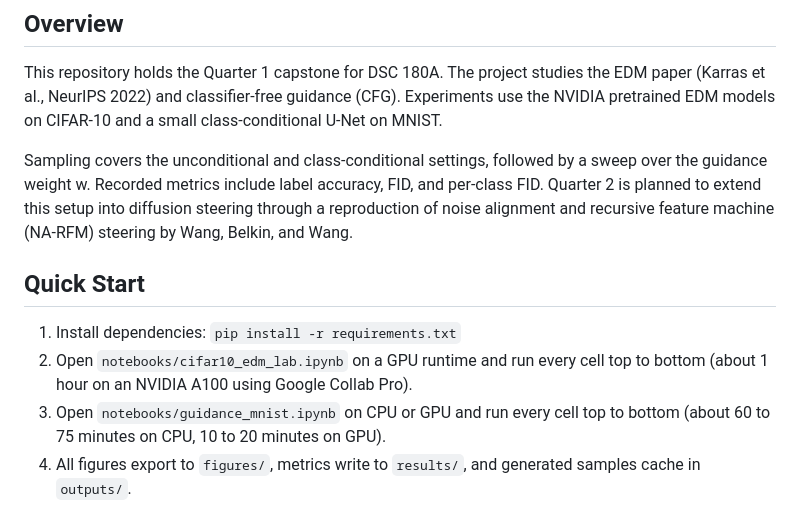
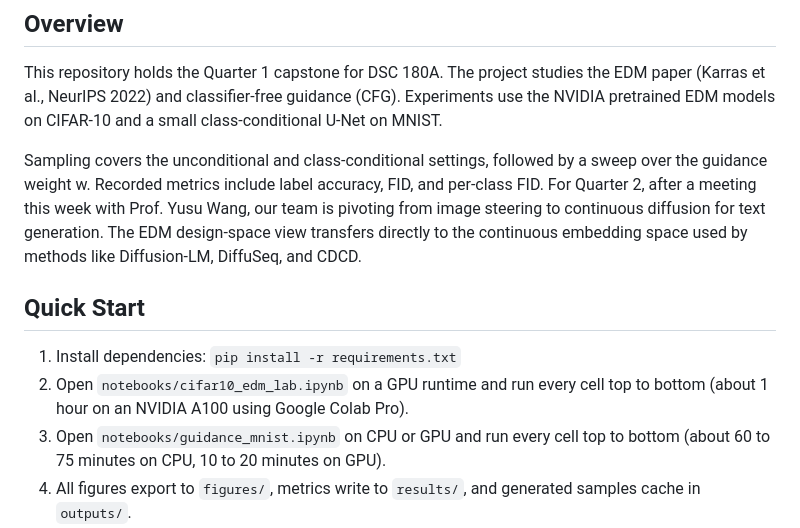
Before and after one commit to VedVar43789/EDM_NVIDEA, a Markdown page: README.md, the part around one of its changes. Drawn GitHub-style.

```diff
--- a/README.md
+++ b/README.md
@@ -7,12 +7,12 @@
 
 This repository holds the Quarter 1 capstone for DSC 180A. The project studies the EDM paper (Karras et al., NeurIPS 2022) and classifier-free guidance (CFG). Experiments use the NVIDIA pretrained EDM models on CIFAR-10 and a small class-conditional U-Net on MNIST.
 
-Sampling covers the unconditional and class-conditional settings, followed by a sweep over the guidance weight w. Recorded metrics include label accuracy, FID, and per-class FID. Quarter 2 is planned to extend this setup into diffusion steering through a reproduction of noise alignment and recursive feature machine (NA-RFM) steering by Wang, Belkin, and Wang.
+Sampling covers the unconditional and class-conditional settings, followed by a sweep over the guidance weight w. Recorded metrics include label accuracy, FID, and per-class FID. For Quarter 2, after a meeting this week with Prof. Yusu Wang, our team is pivoting from image steering to continuous diffusion for text generation. The EDM design-space view transfers directly to the continuous embedding space used by methods like Diffusion-LM, DiffuSeq, and CDCD.
 
 ## Quick Start
 
 1. Install dependencies: `pip install -r requirements.txt`
-2. Open `notebooks/cifar10_edm_lab.ipynb` on a GPU runtime and run every cell top to bottom (about 1 hour on an NVIDIA A100 using Google Collab Pro).
+2. Open `notebooks/cifar10_edm_lab.ipynb` on a GPU runtime and run every cell top to bottom (about 1 hour on an NVIDIA A100 using Google Colab Pro).
 3. Open `notebooks/guidance_mnist.ipynb` on CPU or GPU and run every cell top to bottom (about 60 to 75 minutes on CPU, 10 to 20 minutes on GPU).
 4. All figures export to `figures/`, metrics write to `results/`, and generated samples cache in `outputs/`.
 5. Compile the report at `report/main.tex` to produce the submission PDF.
```
Also changed, not shown: other parts of README.md (+78 -7 lines).
